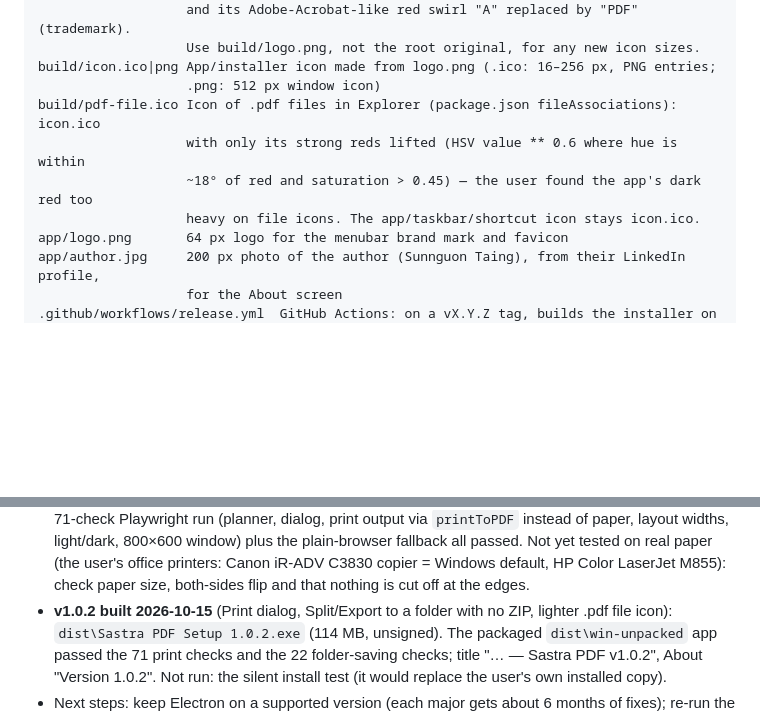
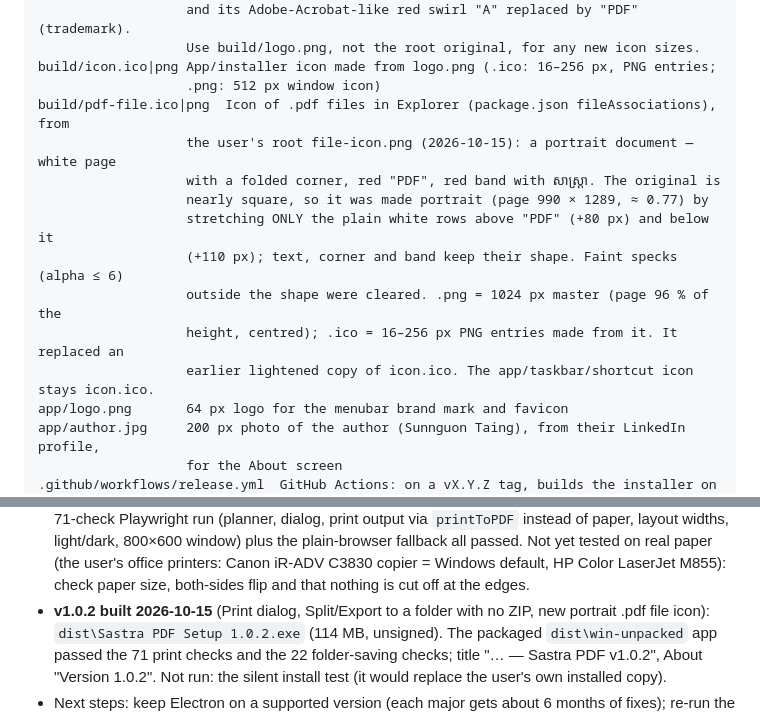
Before and after one commit to smith89k/SastraPDF, a Markdown page: CLAUDE.md, 2 parts joined by grey strips. Drawn GitHub-style; blank space fills up the shorter version.

Commit message:
feat: portrait PDF file icon from the user's file-icon.png
A white document with a folded corner, red PDF and a red សាស្ត្រា band.
Made portrait by stretching only the plain white rows above and below
PDF; faint specks around it cleared. Replaces the lightened app icon
as the icon of .pdf files in Explorer.

Co-Authored-By: Claude Opus 5.5 <noreply@anthropic.com>

```diff
--- a/CLAUDE.md
+++ b/CLAUDE.md
@@ -37,10 +37,15 @@ The full history of how this project was planned and built is in `docs/HISTORY.m
                        Use build/logo.png, not the root original, for any new icon sizes.
     build/icon.ico|png App/installer icon made from logo.png (.ico: 16–256 px, PNG entries;
                        .png: 512 px window icon)
-    build/pdf-file.ico Icon of .pdf files in Explorer (package.json fileAssociations): icon.ico
-                       with only its strong reds lifted (HSV value ** 0.6 where hue is within
-                       ~18° of red and saturation > 0.45) — the user found the app's dark red too
-                       heavy on file icons. The app/taskbar/shortcut icon stays icon.ico.
+    build/pdf-file.ico|png  Icon of .pdf files in Explorer (package.json fileAssociations), from
+                       the user's root file-icon.png (2026-10-15): a portrait document — white page
+                       with a folded corner, red "PDF", red band with សាស្ត្រា. The original is
+                       nearly square, so it was made portrait (page 990 × 1289, ≈ 0.77) by
+                       stretching ONLY the plain white rows above "PDF" (+80 px) and below it
+                       (+110 px); text, corner and band keep their shape. Faint specks (alpha ≤ 6)
+                       outside the shape were cleared. .png = 1024 px master (page 96 % of the
+                       height, centred); .ico = 16–256 px PNG entries made from it. It replaced an
+                       earlier lightened copy of icon.ico. The app/taskbar/shortcut icon stays icon.ico.
     app/logo.png       64 px logo for the menubar brand mark and favicon
     app/author.jpg     200 px photo of the author (Sunnguon Taing), from their LinkedIn profile,
                        for the About screen
@@ -240,7 +245,7 @@ The full history of how this project was planned and built is in `docs/HISTORY.m
   plain-browser fallback all passed. Not yet tested on real paper (the user's office printers: Canon
   iR-ADV C3830 copier = Windows default, HP Color LaserJet M855): check paper size, both-sides flip and
   that nothing is cut off at the edges.
-- **v1.0.2 built 2026-10-15** (Print dialog, Split/Export to a folder with no ZIP, lighter .pdf file
+- **v1.0.2 built 2026-10-15** (Print dialog, Split/Export to a folder with no ZIP, new portrait .pdf file
   icon): `dist\Sastra PDF Setup 1.0.2.exe` (114 MB, unsigned). The packaged `dist\win-unpacked` app
   passed the 71 print checks and the 22 folder-saving checks; title "… — Sastra PDF v1.0.2", About
   "Version 1.0.2". Not run: the silent install test (it would replace the user's own installed copy).
```
Also changed, not shown: build/pdf-file.png (added), 2 other files.
